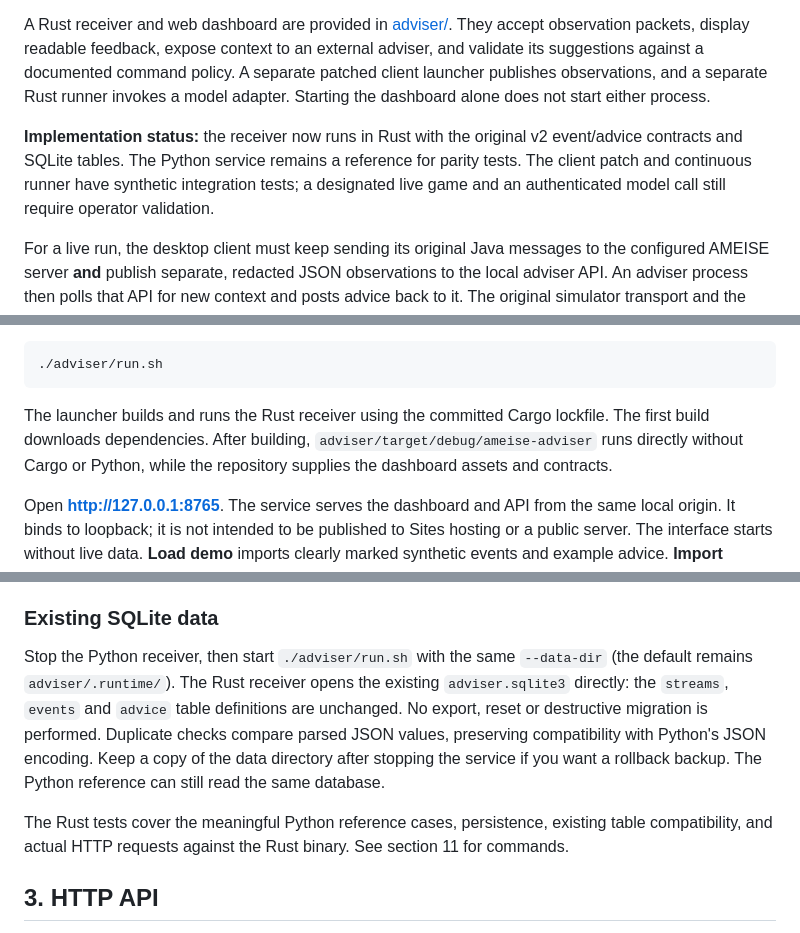
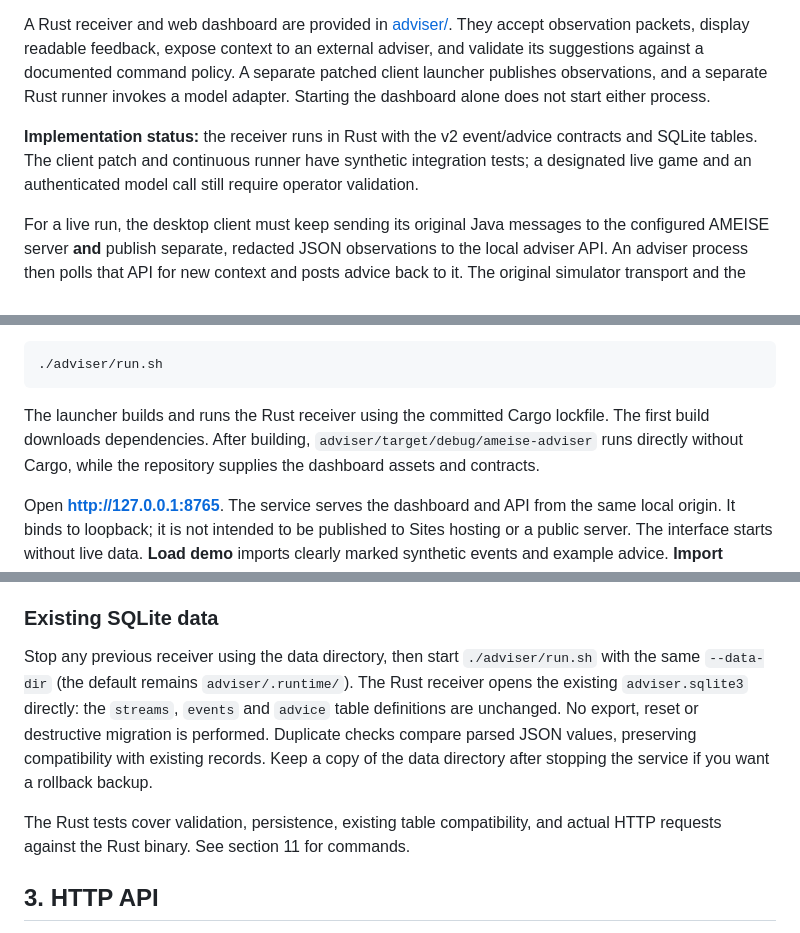
Before and after one commit to steve0-t/amaise-adviser, a Markdown page: docs/json-api-integration.md, 3 parts joined by grey strips. Rendered like a GitHub page.

Commit message:
Remove stale Python references from integration guide

````diff
--- a/docs/json-api-integration.md
+++ b/docs/json-api-integration.md
@@ -4,7 +4,7 @@ This replaces the earlier agent-control proposal. The workflow is now **observe
 
 A Rust receiver and web dashboard are provided in [adviser/](../adviser/). They accept observation packets, display readable feedback, expose context to an external adviser, and validate its suggestions against a documented command policy. A separate patched client launcher publishes observations, and a separate Rust runner invokes a model adapter. Starting the dashboard alone does not start either process.
 
-**Implementation status:** the receiver now runs in Rust with the original v2 event/advice contracts and SQLite tables. The Python service remains a reference for parity tests. The client patch and continuous runner have synthetic integration tests; a designated live game and an authenticated model call still require operator validation.
+**Implementation status:** the receiver runs in Rust with the v2 event/advice contracts and SQLite tables. The client patch and continuous runner have synthetic integration tests; a designated live game and an authenticated model call still require operator validation.
 
 For a live run, the desktop client must keep sending its original Java messages to the configured AMEISE server **and** publish separate, redacted JSON observations to the local adviser API. An adviser process then polls that API for new context and posts advice back to it. The original simulator transport and the adviser HTTP API have different protocols and purposes; the same serialized packet cannot simply be sent to both addresses.
 
@@ -51,7 +51,7 @@ Alternatively, with Cargo available:
 ./adviser/run.sh
 ```
 
-The launcher builds and runs the Rust receiver using the committed Cargo lockfile. The first build downloads dependencies. After building, `adviser/target/debug/ameise-adviser` runs directly without Cargo or Python, while the repository supplies the dashboard assets and contracts.
+The launcher builds and runs the Rust receiver using the committed Cargo lockfile. The first build downloads dependencies. After building, `adviser/target/debug/ameise-adviser` runs directly without Cargo, while the repository supplies the dashboard assets and contracts.
 
 Open **http://127.0.0.1:8765**. The service serves the dashboard and API from the same local origin. It binds to loopback; it is not intended to be published to Sites hosting or a public server. The interface starts without live data. **Load demo** imports clearly marked synthetic events and example advice. **Import packets** accepts a JSON object, JSON array, or JSONL recording.
 
@@ -61,9 +61,9 @@ Starting the companion does not attach to `ClientV50.jar`, start an LLM, or gene
 
 ### Existing SQLite data
 
-Stop the Python receiver, then start `./adviser/run.sh` with the same `--data-dir` (the default remains `adviser/.runtime/`). The Rust receiver opens the existing `adviser.sqlite3` directly: the `streams`, `events` and `advice` table definitions are unchanged. No export, reset or destructive migration is performed. Duplicate checks compare parsed JSON values, preserving compatibility with Python's JSON encoding. Keep a copy of the data directory after stopping the service if you want a rollback backup. The Python reference can still read the same database.
+Stop any previous receiver using the data directory, then start `./adviser/run.sh` with the same `--data-dir` (the default remains `adviser/.runtime/`). The Rust receiver opens the existing `adviser.sqlite3` directly: the `streams`, `events` and `advice` table definitions are unchanged. No export, reset or destructive migration is performed. Duplicate checks compare parsed JSON values, preserving compatibility with existing records. Keep a copy of the data directory after stopping the service if you want a rollback backup.
 
-The Rust tests cover the meaningful Python reference cases, persistence, existing table compatibility, and actual HTTP requests against the Rust binary. See section 11 for commands.
+The Rust tests cover validation, persistence, existing table compatibility, and actual HTTP requests against the Rust binary. See section 11 for commands.
 
 ## 3. HTTP API
 
````
Also changed, not shown: other parts of docs/json-api-integration.md (+0 -3 lines).
